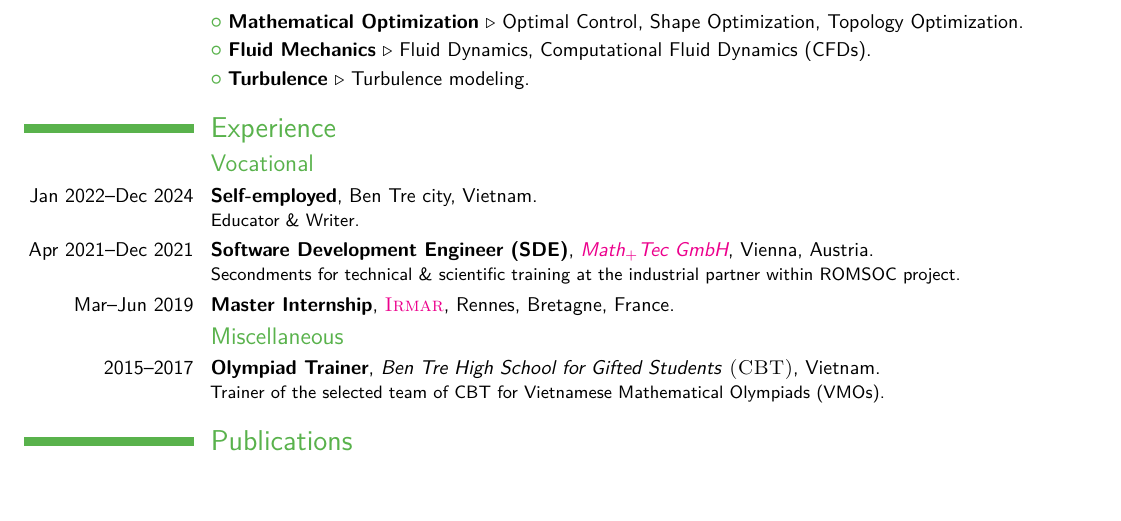
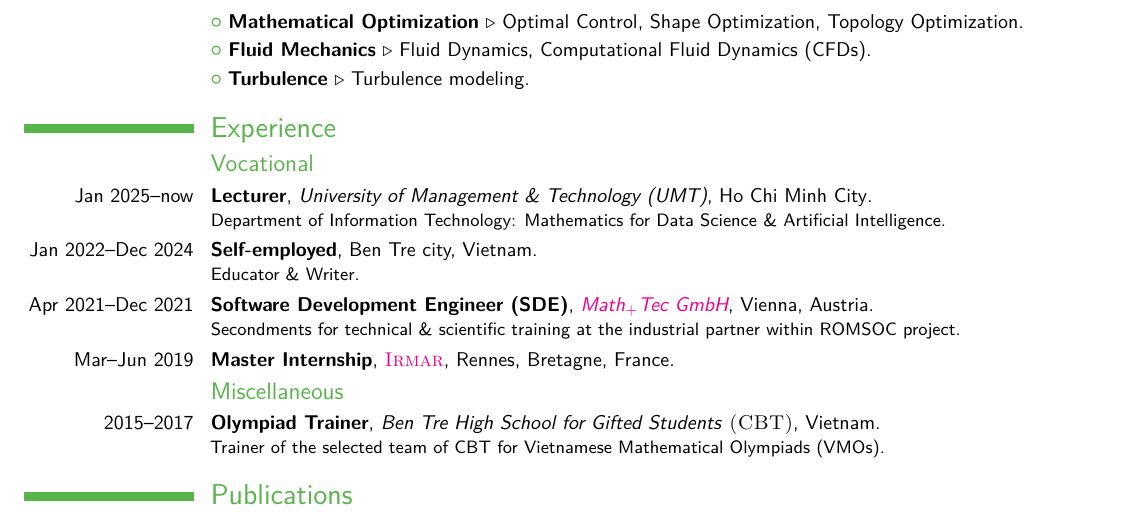
Before and after one commit to NQBH/publication, a LaTeX CV (CV/NQBH_CV.tex): part of page 2 of 4, cut so that both start at the same text, the shorter picture padded with empty space. Compiled offline with pdfLaTeX.

Commit message:
added lecturer

```diff
--- a/CV/NQBH_CV.tex
+++ b/CV/NQBH_CV.tex
@@ -164,6 +164,8 @@ Office: Hausvogteiplatz 5--7, room 0415\\
 \section{Experience}
 
 \subsection{Vocational}
+
+\cventry{Jan 2025--now}{Lecturer}{University of Management \& Technology (UMT)}{Ho Chi Minh City}{}{Department of Information Technology: Mathematics for Data Science \& Artificial Intelligence.}
 
 \cventry{Jan 2022--Dec 2024}{Self-employed}{}{Ben Tre city, Vietnam}{}{Educator \& Writer.}
 
```
Also changed, not shown: CV/NQBH_CV.pdf.
